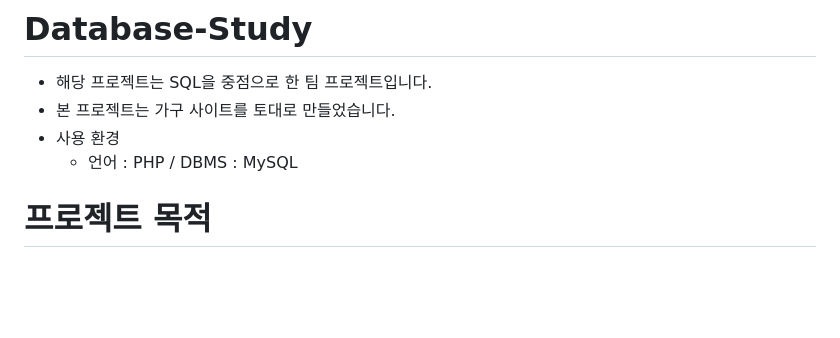
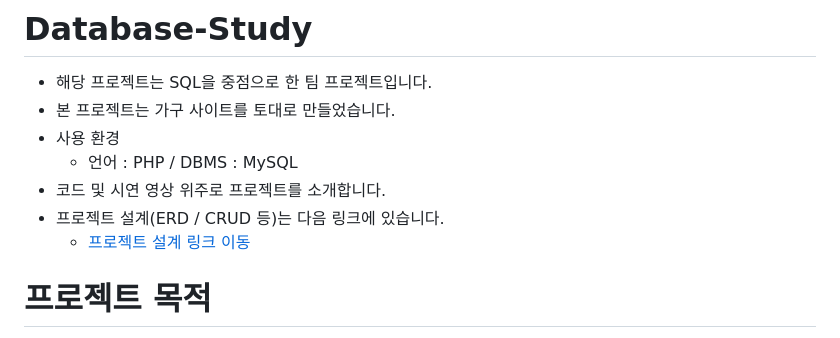
Before and after one commit to irishNoah/DAMOA, a Markdown page: README.md, the part around the change. Drawn GitHub-style; blank space fills up the shorter version.

```diff
--- a/README.md
+++ b/README.md
@@ -3,6 +3,9 @@
 - 본 프로젝트는 가구 사이트를 토대로 만들었습니다.
 - 사용 환경
   - 언어 : PHP / DBMS : MySQL
+- 코드 및 시연 영상 위주로 프로젝트를 소개합니다.
+- 프로젝트 설계(ERD / CRUD 등)는 다음 링크에 있습니다.
+  - [프로젝트 설계 링크 이동](https://github.com/irishNoah/Database-Programming/wiki/Design)
 
 # 프로젝트 목적
 - 팀 프로젝트에서는 다룬 SQL 수준보다 좀 더 고차원적인 SQL을 다루어 본다.
```
